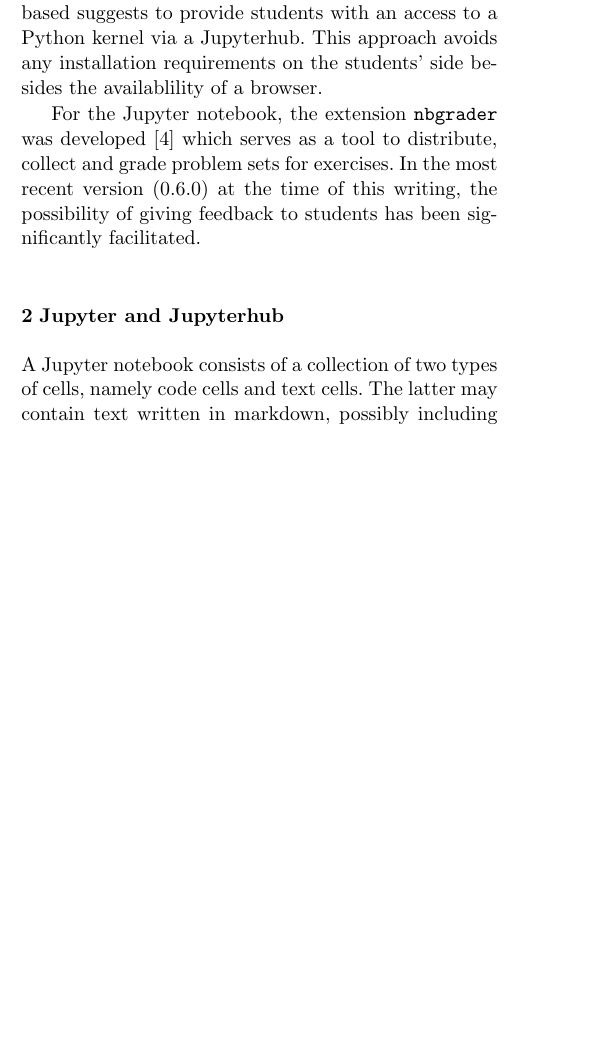
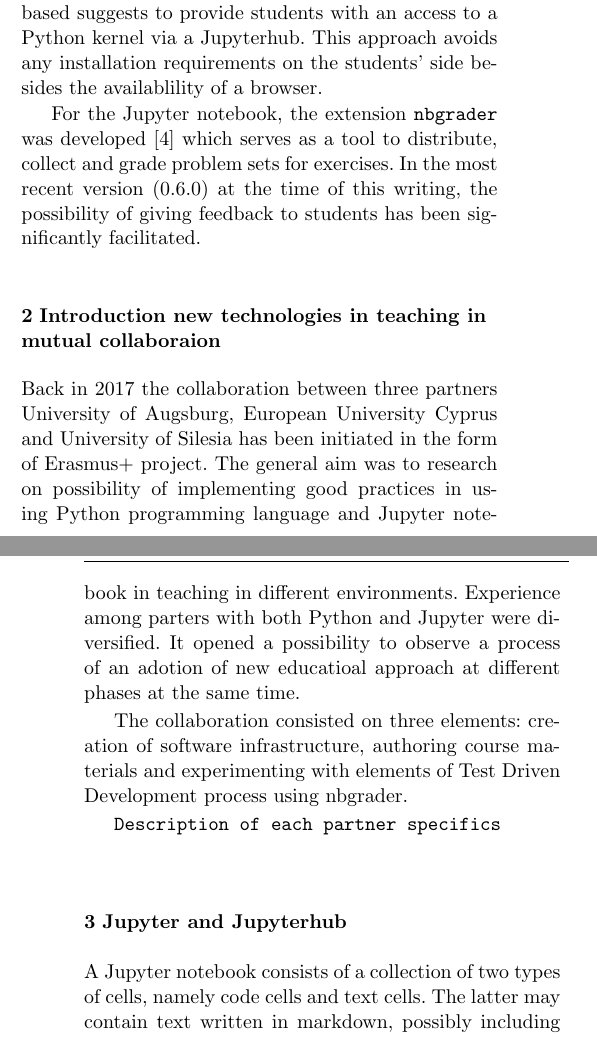
Before and after one commit to marcinofulus/jupyter4edu, a LaTeX paper (paper/paper.tex): part of one column of page 1 of 4 before the commit and two parts of the columns of pages 1 and 2 of 4 after it, the two joined at a grey line, cut so that both start at the same text, the shorter picture padded with empty space. Compiled offline with pdfLaTeX.

Commit message:
collaboration intro -

```diff
--- a/paper/paper.tex
+++ b/paper/paper.tex
@@ -131,41 +131,27 @@ sets for exercises. In the most recent version (0.6.0) at the time of this
 writing, the possibility of giving feedback to students has been significantly
 facilitated.
 
-%% For one-column wide figures use
-%\begin{figure}
-%% Use the relevant command to insert your figure file.
-%% For example, with the graphicx package use
-%  \includegraphics{example.eps}
-%% figure caption is below the figure
-%\caption{Please write your figure caption here}
-%\label{fig:1}       % Give a unique label
-%\end{figure}
-%%
-%% For two-column wide figures use
-%\begin{figure*}
-%% Use the relevant command to insert your figure file.
-%% For example, with the graphicx package use
-%  \includegraphics[width=0.75\textwidth]{example.eps}
-%% figure caption is below the figure
-%\caption{Please write your figure caption here}
-%\label{fig:2}       % Give a unique label
-%\end{figure*}
-%%
-%% For tables use
-%\begin{table}
-%% table caption is above the table
-%\caption{Please write your table caption here}
-%\label{tab:1}       % Give a unique label
-%% For LaTeX tables use
-%\begin{tabular}{lll}
-%\hline\noalign{\smallskip}
-%first & second & third  \\
-%\noalign{\smallskip}\hline\noalign{\smallskip}
-%number & number & number \\
-%number & number & number \\
-%\noalign{\smallskip}\hline
-%\end{tabular}
-%\end{table}
+
+\section{Introduction new technologies in teaching in mutual collaboraion}
+
+
+Back in 2017 the collaboration between three partners University of
+Augsburg, European University Cyprus and University of Silesia has
+been initiated in the form of Erasmus+ project. The general aim was to
+research on possibility of implementing good practices in using Python
+programming language and Jupyter notebook in teaching in different
+environments. Experience among parters with both Python and Jupyter
+were diversified. It opened a possibility to observe a process of an
+adotion of new educatioal approach at different phases at the same
+time.
+
+The collaboration consisted on three elements: creation of software
+infrastructure, authoring course materials and experimenting with
+elements of Test Driven Development process using nbgrader.
+
+
+\texttt{Description of each partner specifics}
+
 
 \section{Jupyter and Jupyterhub}
 \label{sec:jupyter_jupyterhub}
```
Also changed, not shown: paper/paper.tex (43 more changed lines).
